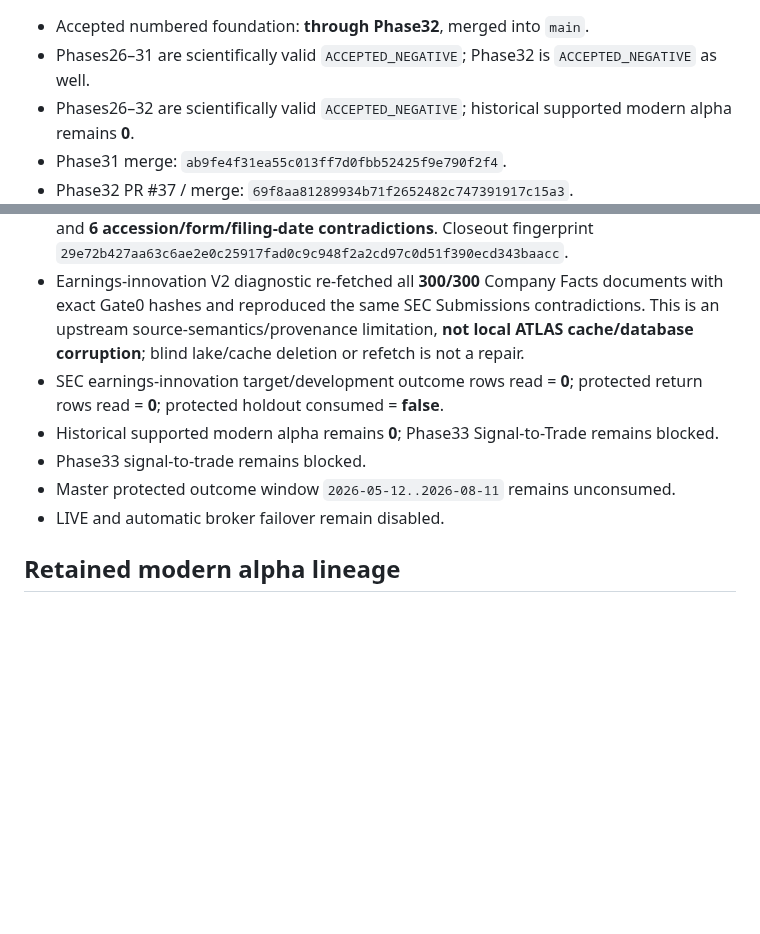
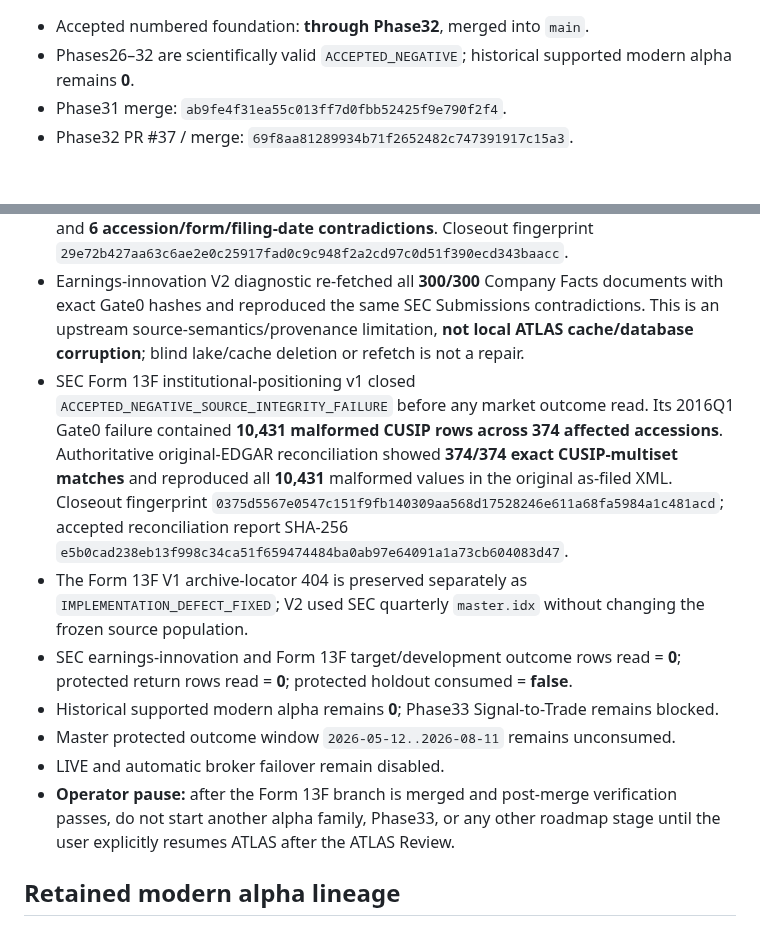
Before and after one commit to nicholaslpollard/ATLAS, a Markdown page: README.md, 2 parts joined by grey strips. Rendered like a GitHub page; blank space fills up the shorter version.

```diff
--- a/README.md
+++ b/README.md
@@ -48,6 +49,5 @@ Target-machine checks remain mandatory where repository CI cannot prove local da
 
 - Accepted numbered foundation: **through Phase32**, merged into `main`.
-- Phases26–31 are scientifically valid `ACCEPTED_NEGATIVE`; Phase32 is `ACCEPTED_NEGATIVE` as well.
 - Phases26–32 are scientifically valid `ACCEPTED_NEGATIVE`; historical supported modern alpha remains **0**.
 - Phase31 merge: `ab9fe4f31ea55c013ff7d0fbb52425f9e790f2f4`.
 - Phase32 PR #37 / merge: `69f8aa81289934b71f2652482c747391917c15a3`.
@@ -58,11 +58,13 @@ Target-machine checks remain mandatory where repository CI cannot prove local da
 - FINRA consolidated short-interest v1 closed `ACCEPTED_NEGATIVE_PROTECTED_SOURCE_INSUFFICIENT` before any market outcome read. It reconstructed **19,343** predictor rows; the sole frozen failure was `rapid_short_cover_crowded_long -> protected_min_rows`, with **257** protected rows versus minimum **300** while sessions/instruments passed. Closeout fingerprint `bdd494a01ed23d891c460e353831cba6f9cf010c5bf38cf1c9c527b4abe8b565`.
 - SEC diluted-EPS earnings-innovation v1 closed `ACCEPTED_NEGATIVE_PIT_SOURCE_INTEGRITY_FAILURE` before any market outcome read. Feasibility passed, but the frozen PIT audit found **3 ambiguous earliest period contexts** and **6 accession/form/filing-date contradictions**. Closeout fingerprint `29e72b427aa63c6ae2e0c25917fad0c9c948f2a2cd97c0d51f390ecd343baacc`.
 - Earnings-innovation V2 diagnostic re-fetched all **300/300** Company Facts documents with exact Gate0 hashes and reproduced the same SEC Submissions contradictions. This is an upstream source-semantics/provenance limitation, **not local ATLAS cache/database corruption**; blind lake/cache deletion or refetch is not a repair.
-- SEC earnings-innovation target/development outcome rows read = **0**; protected return rows read = **0**; protected holdout consumed = **false**.
+- SEC Form 13F institutional-positioning v1 closed `ACCEPTED_NEGATIVE_SOURCE_INTEGRITY_FAILURE` before any market outcome read. Its 2016Q1 Gate0 failure contained **10,431 malformed CUSIP rows across 374 affected accessions**. Authoritative original-EDGAR reconciliation showed **374/374 exact CUSIP-multiset matches** and reproduced all **10,431** malformed values in the original as-filed XML. Closeout fingerprint `0375d5567e0547c151f9fb140309aa568d17528246e611a68fa5984a1c481acd`; accepted reconciliation report SHA-256 `e5b0cad238eb13f998c34ca51f659474484ba0ab97e64091a1a73cb604083d47`.
+- The Form 13F V1 archive-locator 404 is preserved separately as `IMPLEMENTATION_DEFECT_FIXED`; V2 used SEC quarterly `master.idx` without changing the frozen source population.
+- SEC earnings-innovation and Form 13F target/development outcome rows read = **0**; protected return rows read = **0**; protected holdout consumed = **false**.
 - Historical supported modern alpha remains **0**; Phase33 Signal-to-Trade remains blocked.
-- Phase33 signal-to-trade remains blocked.
 - Master protected outcome window `2026-05-12..2026-08-11` remains unconsumed.
 - LIVE and automatic broker failover remain disabled.
+- **Operator pause:** after the Form 13F branch is merged and post-merge verification passes, do not start another alpha family, Phase33, or any other roadmap stage until the user explicitly resumes ATLAS after the ATLAS Review.
 
 ## Retained modern alpha lineage
 
```
Also changed, not shown: other parts of README.md (+20 -10 lines).
